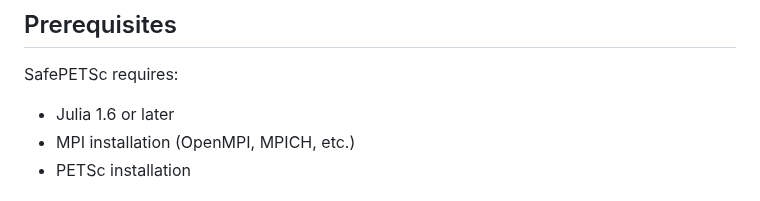
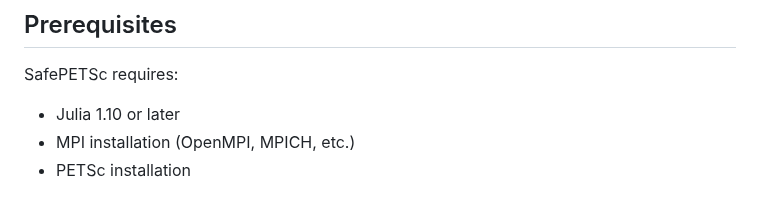
Before and after one commit to sloisel/SafePETSc.jl, a Markdown page: docs/src/getting_started.md, the part around the change. Drawn GitHub-style.

```diff
--- a/docs/src/getting_started.md
+++ b/docs/src/getting_started.md
@@ -5,7 +5,7 @@ This guide will help you get started with SafePETSc.jl for distributed parallel
 ## Prerequisites
 
 SafePETSc requires:
-- Julia 1.6 or later
+- Julia 1.10 or later
 - MPI installation (OpenMPI, MPICH, etc.)
 - PETSc installation
 
```
